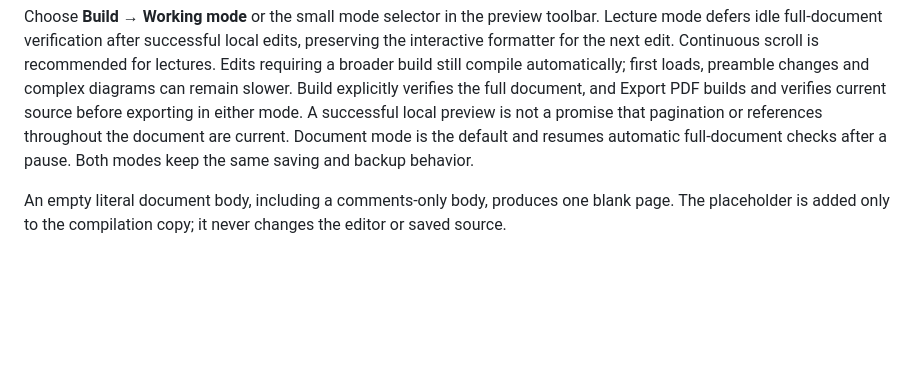
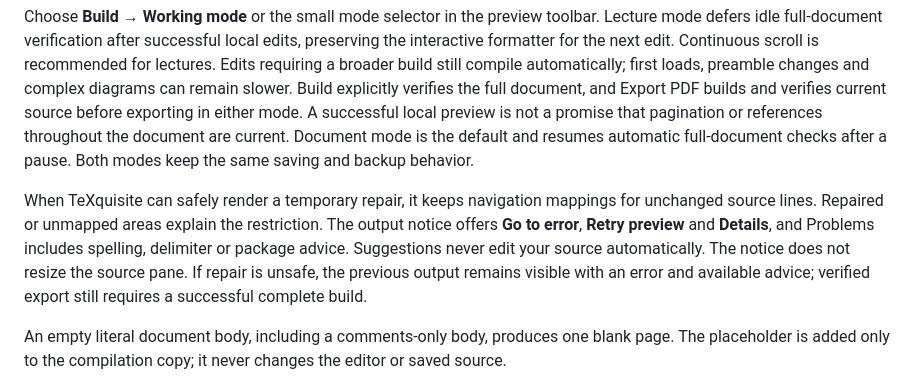
Before and after one commit to complexzeta/TeXquisite, a Markdown page: README.md, the part around the change. Rendered like a GitHub page; blank space fills up the shorter version.

Commit message:
Document verified recovery navigation and visible repair actions

```diff
--- a/README.md
+++ b/README.md
@@ -39,6 +39,8 @@ The Windows executable is an unsigned test build. Use the release checksum to id
 
 Choose **Build → Working mode** or the small mode selector in the preview toolbar. Lecture mode defers idle full-document verification after successful local edits, preserving the interactive formatter for the next edit. Continuous scroll is recommended for lectures. Edits requiring a broader build still compile automatically; first loads, preamble changes and complex diagrams can remain slower. Build explicitly verifies the full document, and Export PDF builds and verifies current source before exporting in either mode. A successful local preview is not a promise that pagination or references throughout the document are current. Document mode is the default and resumes automatic full-document checks after a pause. Both modes keep the same saving and backup behavior.
 
+When TeXquisite can safely render a temporary repair, it keeps navigation mappings for unchanged source lines. Repaired or unmapped areas explain the restriction. The output notice offers **Go to error**, **Retry preview** and **Details**, and Problems includes spelling, delimiter or package advice. Suggestions never edit your source automatically. The notice does not resize the source pane. If repair is unsafe, the previous output remains visible with an error and available advice; verified export still requires a successful complete build.
+
 An empty literal document body, including a comments-only body, produces one blank page. The placeholder is added only to the compilation copy; it never changes the editor or saved source.
 
 For an unexpectedly slow update, choose **Build > Copy performance report** immediately afterward. This copies a bounded timing/routing and memory summary, excluding source text, file paths and compiler logs. It separates local preview acknowledgements from full-document verification; these are renderer timings, not a measurement of the physical screen. Nothing is uploaded automatically.
```
Also changed, not shown: RECOVERY-NAVIGATION-RESULTS.md (added, +77 -0 lines).
